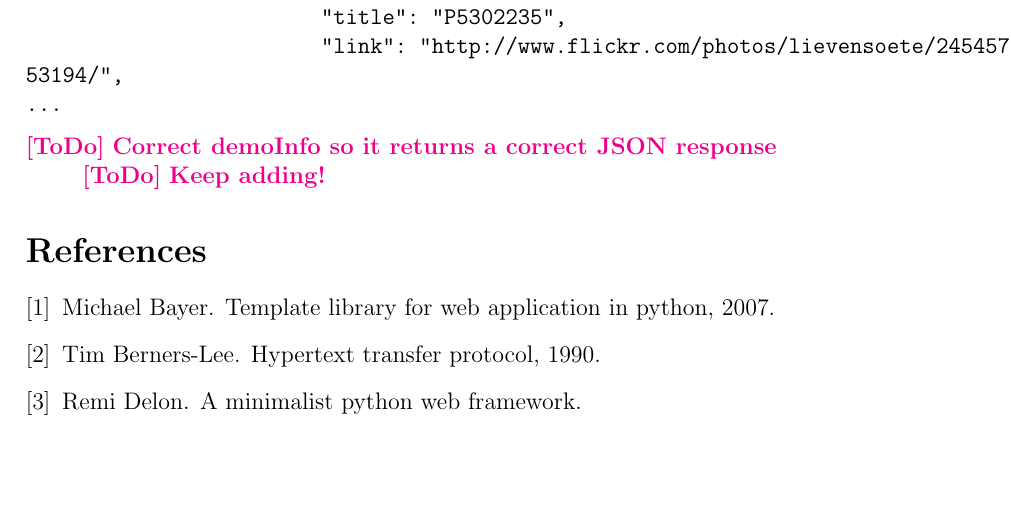
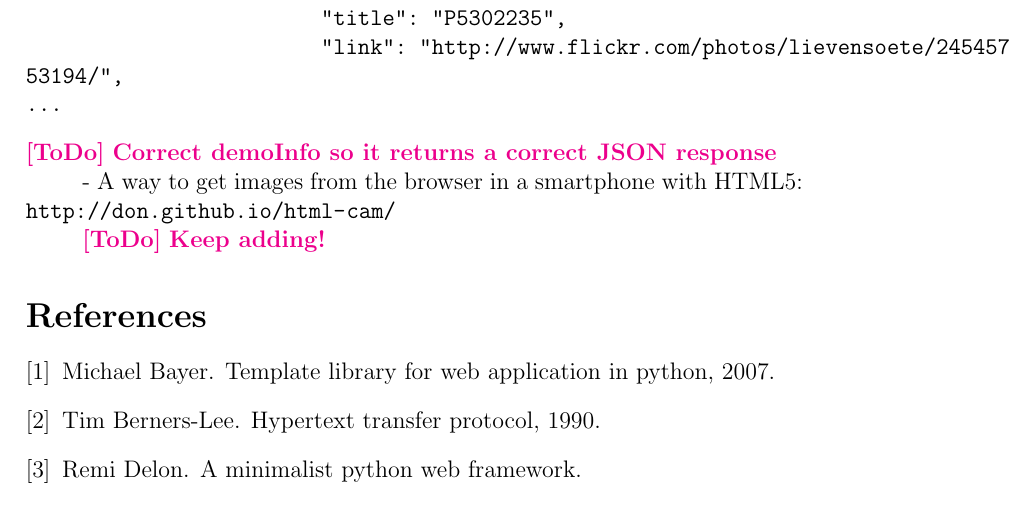
Before and after one commit to ipol-journal/ipolDevel, a LaTeX document (doc/system/ipol.tex): part of page 46 of 46 before the commit and part of page 46 of 47 after it, cut so that both start at the same text, the shorter picture padded with empty space. Compiled offline with pdfLaTeX.

Commit message:
[doc] Added a link in General Notes on how to take pictures in smartphones

```diff
--- a/doc/system/ipol.tex
+++ b/doc/system/ipol.tex
@@ -301,6 +301,7 @@ sonFlickrFeed({
 \end{verbatim}
 \ToDo{Correct demoInfo so it returns a correct JSON response}
 
+- A way to get images from the browser in a smartphone with HTML5: \url{http://don.github.io/html-cam/}
 
 \ToDo{Keep adding!}
 
```
